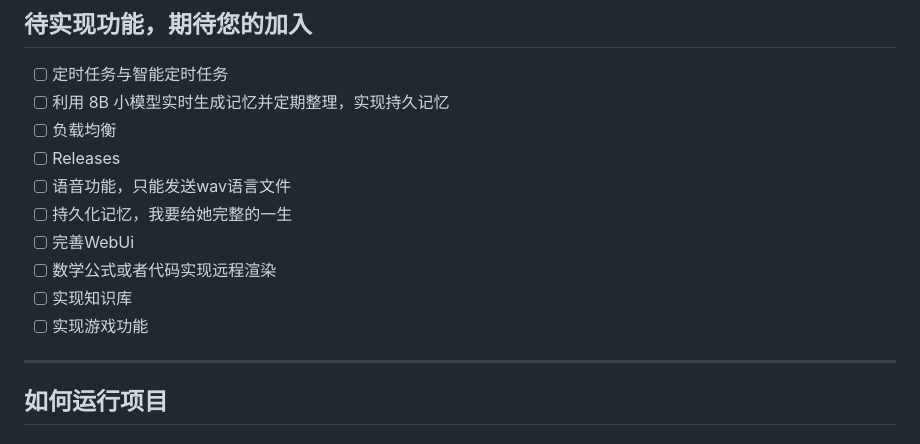
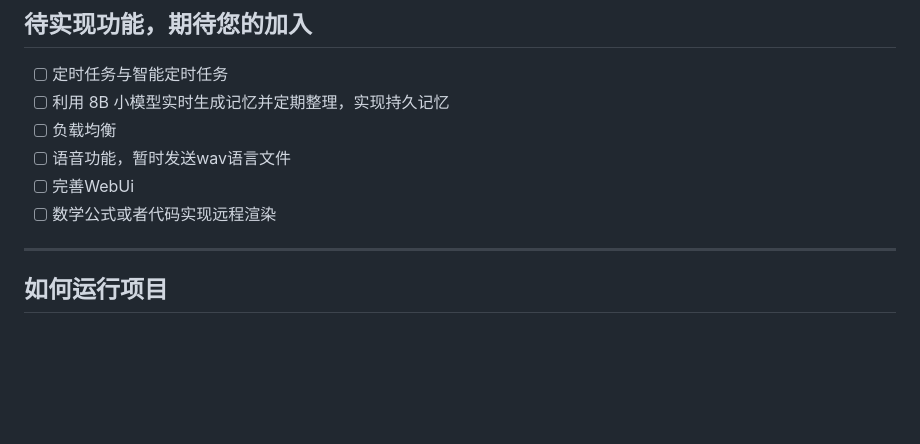
Before and after one commit to zl283852861/KouriChat, a Markdown page: README.md, the part around the change. Drawn GitHub-style; blank space fills up the shorter version.

```diff
--- a/README.md
+++ b/README.md
@@ -38,13 +38,9 @@
 - [ ] 定时任务与智能定时任务
 - [ ] 利用 8B 小模型实时生成记忆并定期整理，实现持久记忆
 - [ ] 负载均衡
-- [ ] Releases
-- [ ] 语音功能，只能发送wav语言文件
-- [ ] 持久化记忆，我要给她完整的一生
+- [ ] 语音功能，暂时发送wav语言文件
 - [ ] 完善WebUi
 - [ ] 数学公式或者代码实现远程渲染
-- [ ] 实现知识库
-- [ ] 实现游戏功能
 ---
 
 
```
